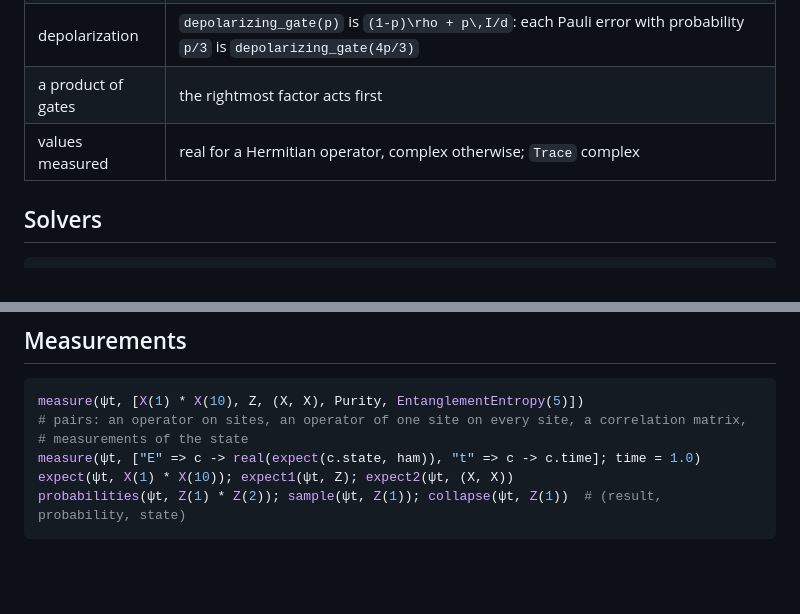
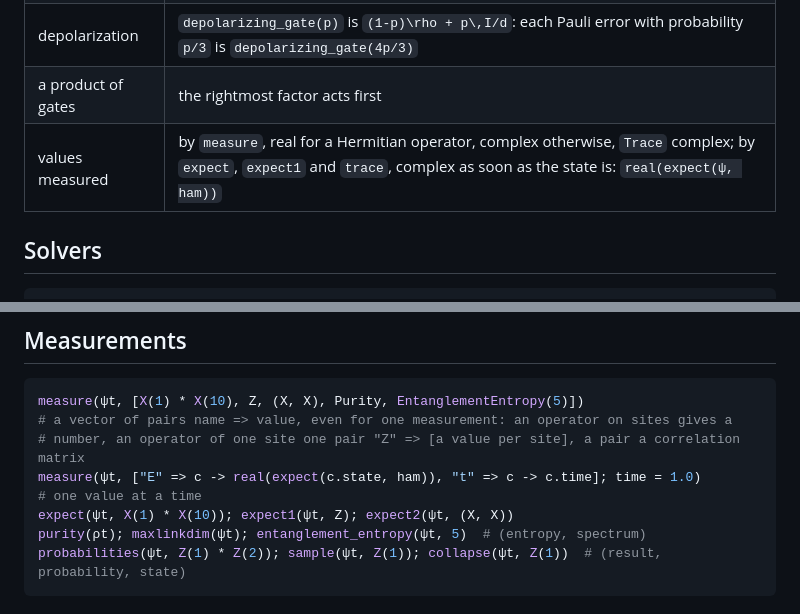
Before and after one commit to jerhoud/TensorMixedStates.jl, a Markdown page: docs/src/quickref.md, 2 parts joined by grey strips. GitHub-like rendering; blank space fills up the shorter version.

````diff
--- a/docs/src/quickref.md
+++ b/docs/src/quickref.md
@@ -62,7 +62,7 @@ operator of several sites, `X ⊗ X`, placed by `(X ⊗ X)(2, 5)`; `exp`, `sqrt`
 | amplitude damping | `amplitude_damping_gate(p)`, `amplitude_damping_dissipator(γ)`: `"Dn"` decays to `"Up"` |
 | depolarization | `depolarizing_gate(p)` is ``(1-p)\rho + p\,I/d``: each Pauli error with probability ``p/3`` is `depolarizing_gate(4p/3)` |
 | a product of gates | the rightmost factor acts first |
-| values measured | real for a Hermitian operator, complex otherwise; `Trace` complex |
+| values measured | by `measure`, real for a Hermitian operator, complex otherwise, `Trace` complex; by `expect`, `expect1` and `trace`, complex as soon as the state is: `real(expect(ψ, ham))` |
 
 ## Solvers
 
@@ -87,10 +87,12 @@ sweeps: a result is trusted once it does not move when each is improved, see
 
 ```julia
 measure(ψt, [X(1) * X(10), Z, (X, X), Purity, EntanglementEntropy(5)])
-# pairs: an operator on sites, an operator of one site on every site, a correlation matrix,
-# measurements of the state
+# a vector of pairs name => value, even for one measurement: an operator on sites gives a
+# number, an operator of one site one pair "Z" => [a value per site], a pair a correlation matrix
 measure(ψt, ["E" => c -> real(expect(c.state, ham)), "t" => c -> c.time]; time = 1.0)
+# one value at a time
 expect(ψt, X(1) * X(10)); expect1(ψt, Z); expect2(ψt, (X, X))
+purity(ρt); maxlinkdim(ψt); entanglement_entropy(ψt, 5)  # (entropy, spectrum)
 probabilities(ψt, Z(1) * Z(2)); sample(ψt, Z(1)); collapse(ψt, Z(1))  # (result, probability, state)
 ```
 
````
Also changed, not shown: skills/tensormixedstates/SKILL.md (+6 -2 lines).
